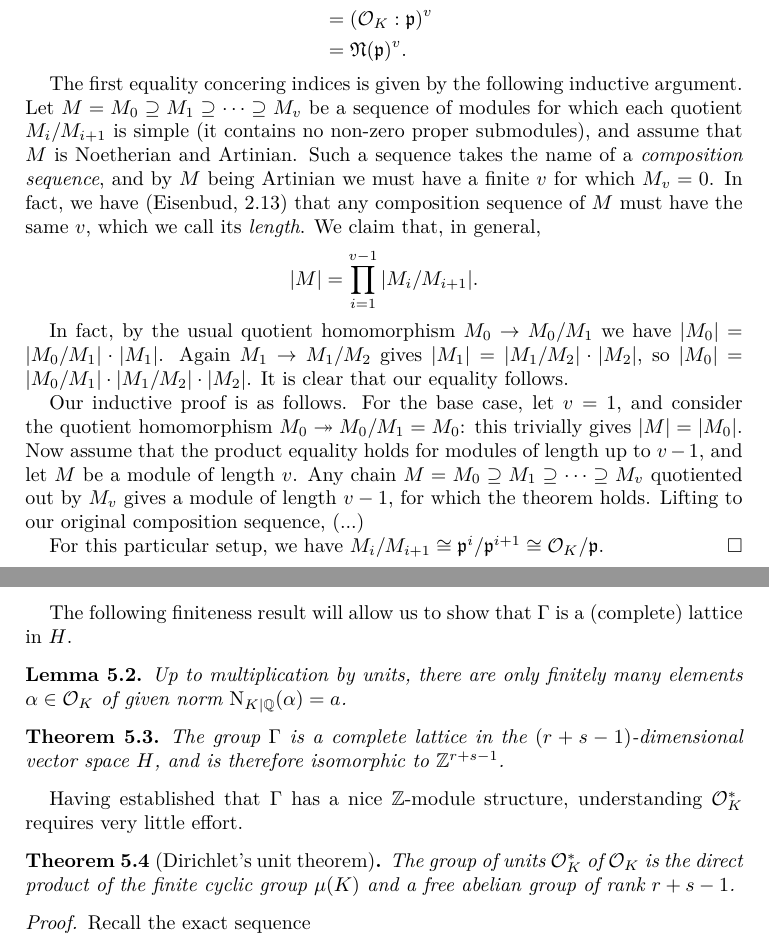
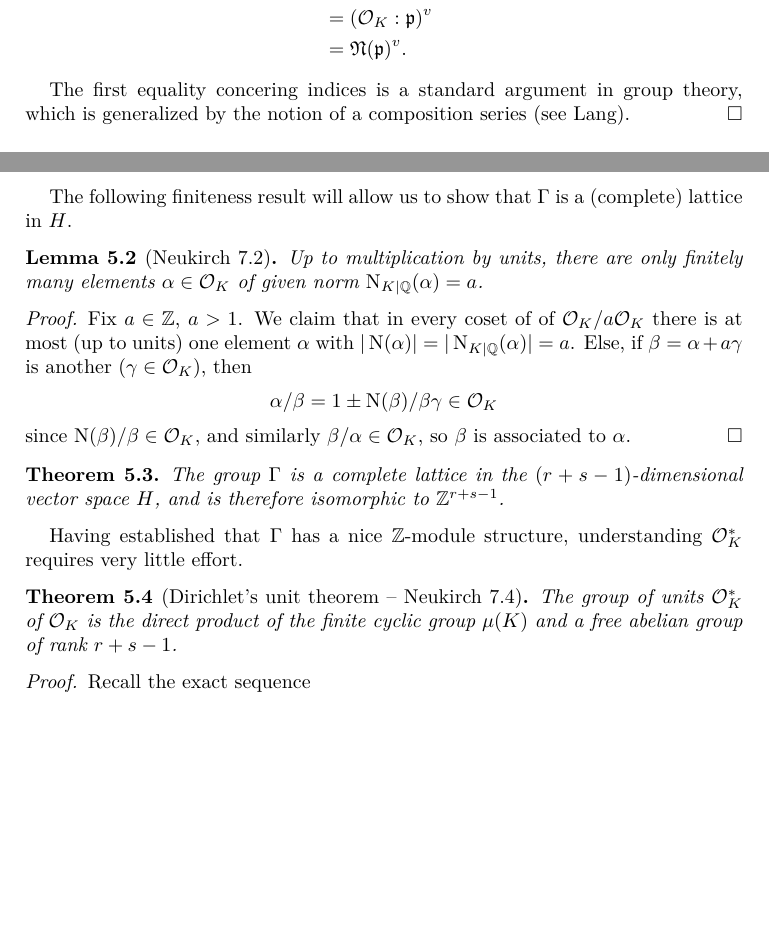
Before and after one commit to aszkid/number_theory, a LaTeX paper (main.tex, which reads lattices.tex, mult.tex): two parts of pages 23 and 26 of 28, joined at a grey line, cut so that both start at the same text, the shorter picture padded with empty space. Compiled offline with XeLaTeX.

Commit message:
More refs and first missing theorem

```diff
--- a/lattices.tex
+++ b/lattices.tex
@@ -265,16 +265,7 @@ We now show that the absolute norm is multiplicative over prime ideals.
 			&= \frakN(\frakp)^v.
 	\end{align*}
 
-	The first equality concering indices is given by the following inductive argument. Let $M=M_0\supseteq M_1\supseteq \cdots\supseteq M_v$ be a sequence of modules for which each quotient $M_i/M_{i+1}$ is simple (it contains no non-zero proper submodules), and assume that $M$ is Noetherian and Artinian. Such a sequence takes the name of a \emph{composition sequence}, and by $M$ being Artinian we must have a finite $v$ for which $M_v=0$. In fact, we have (Eisenbud, 2.13) that any composition sequence of $M$ must have the same $v$, which we call its \emph{length}. We claim that, in general,
-	\[
-		|M| = \prod_{i=1}^{v-1} |M_i/M_{i+1}|.
-	\]
-
-	In fact, by the usual quotient homomorphism $M_0\to M_0/M_1$ we have $|M_0|=|M_0/M_1|\cdot|M_1|$. Again $M_1\to M_1/M_2$ gives $|M_1|=|M_1/M_2|\cdot|M_2|$, so $|M_0|=|M_0/M_1|\cdot|M_1/M_2|\cdot|M_2|$. It is clear that our equality follows.
-
-	Our inductive proof is as follows. For the base case, let $v=1$, and consider the quotient homomorphism $M_0\twoheadrightarrow M_0/M_1=M_0$: this trivially gives $|M|=|M_0|$. Now assume that the product equality holds for modules of length up to $v-1$, and let $M$ be a module of length $v$. Any chain $M=M_0\supseteq M_1\supseteq\cdots\supseteq M_v$ quotiented out by $M_v$ gives a module of length $v-1$, for which the theorem holds. Lifting to our original composition sequence, (...)
-
-	For this particular setup, we have $M_i/M_{i+1}\cong\frakp^i/\frakp^{i+1}\cong\calO_K/\frakp$.
+	The first equality concering indices is a standard argument in group theory, which is generalized by the notion of a composition series (see Lang).
 \end{proof}
 
 This automatically gives that the absolute norm is multiplicative over all ideals, and thus can be extended to a homomorphism
--- a/mult.tex
+++ b/mult.tex
@@ -84,9 +84,16 @@ is exact.
 
 The following finiteness result will allow us to show that $\Gamma$ is a (complete) lattice in $H$.
 
-\begin{lem}
+\begin{lem}[Neukirch 7.2]
 	Up to multiplication by units, there are only finitely many elements $\alpha\in\calO_K$ of given norm $\N_{K\mid\bbQ}(\alpha)=a$.
 \end{lem}
+\begin{proof}
+	Fix $a\in\bbZ$, $a>1$. We claim that in every coset of of $\calO_K/a\calO_K$ there is at most (up to units) one element $\alpha$ with $|\N(\alpha)|=|\N_{K\mid\bbQ}(\alpha)|=a$. Else, if $\beta=\alpha+a\gamma$ is another ($\gamma\in\calO_K$), then
+	\[
+		\alpha/\beta = 1 \pm \N(\beta)/\beta \gamma \in \calO_K
+	\]
+	since $\N(\beta)/\beta \in \calO_K$, and similarly $\beta/\alpha\in\calO_K$, so $\beta$ is associated to $\alpha$.
+\end{proof}
 
 \begin{thm}
 	The group $\Gamma$ is a complete lattice in the $(r+s-1)$-dimensional vector space $H$, and is therefore isomorphic to $\bbZ^{r+s-1}$.
@@ -94,7 +101,7 @@ The following finiteness result will allow us to show that $\Gamma$ is a (comple
 
 Having established that $\Gamma$ has a nice $\bbZ$-module structure, understanding $\calO^*_K$ requires very little effort.
 
-\begin{thm}[Dirichlet's unit theorem]
+\begin{thm}[Dirichlet's unit theorem -- Neukirch 7.4]
 	The group of units $\calO^*_K$ of $\calO_K$ is the direct product of the finite cyclic group $\mu(K)$ and a free abelian group of rank $r+s-1$.
 \end{thm}
 \begin{proof}
```
Also changed, not shown: ideals.tex (+5 -1 lines), lattices.tex (8 more changed lines), mult.tex (2 more changed lines).
